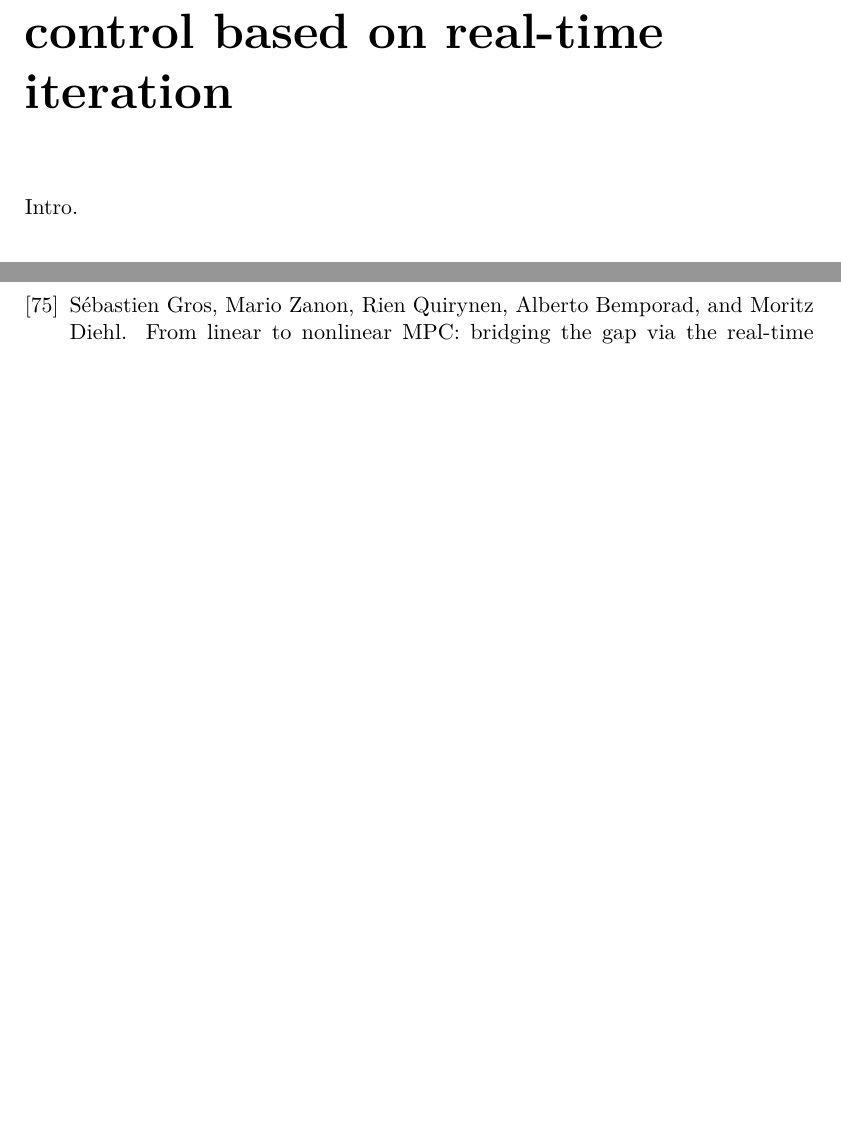
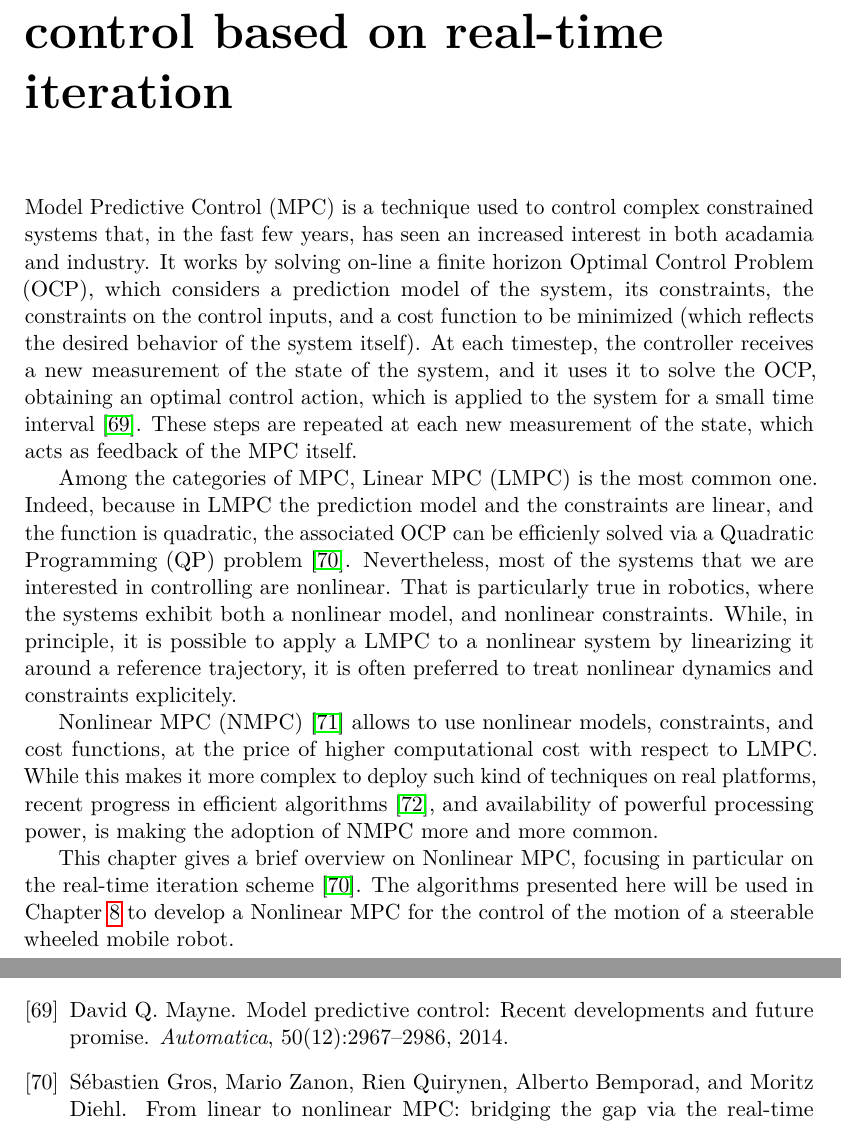
Before and after one commit to micco00x/phdthesis, a LaTeX thesis (thesis.tex, which reads realtimenmpc.tex): two parts of pages 74 and 103 of 103 before the commit and two parts of pages 74 and 103 of 104 after it, joined at a grey line, cut so that both start at the same text, the shorter picture padded with empty space. Compiled offline with pdfLaTeX.

Commit message:
NMPC-RTI chapter intro updated

```diff
--- a/realtimenmpc.tex
+++ b/realtimenmpc.tex
@@ -1,5 +1,40 @@
 \chapter{Nonlinear model predictive control based on real-time iteration}
-Intro.
+Model Predictive Control (MPC) is a technique used to control complex
+constrained systems that, in the fast few years, has seen an increased
+interest in both acadamia and industry. It works by solving on-line a
+finite horizon Optimal Control Problem (OCP), which considers a prediction
+model of the system, its constraints, the constraints on the
+control inputs, and a cost function to be minimized (which reflects the
+desired behavior of the system itself).
+At each timestep, the controller receives a new measurement of the state of
+the system, and it uses it to solve the OCP, obtaining an optimal control action,
+which is applied to the system for a small time interval
+\cite{Mayne2014MPCAutomatica}. These steps are repeated at each new measurement
+of the state, which acts as feedback of the MPC itself.
+
+Among the categories of MPC, Linear MPC (LMPC) is the most common one.
+Indeed, because in LMPC the prediction model and the constraints are linear,
+and the function is quadratic, the associated OCP can be efficienly solved
+via a Quadratic Programming (QP) problem \cite{Gros2020Fromlineartononlinear}.
+Nevertheless, most of the systems that we are interested in controlling are
+nonlinear. That is particularly true in robotics, where the systems exhibit
+both a nonlinear model, and nonlinear constraints. While, in principle, it is
+possible to apply a LMPC to a nonlinear system by linearizing it around a
+reference trajectory, it is often preferred to treat nonlinear dynamics and
+constraints explicitely.
+
+Nonlinear MPC (NMPC) \cite{Diehl2009EfficientNumericalMethodsNMPC} allows to use
+nonlinear models, constraints, and cost functions, at the price of higher
+computational cost with respect to LMPC. While this makes it more complex to
+deploy such kind of techniques on real platforms, recent progress in efficient
+algorithms \cite{Diehl2005RTI}, and availability of powerful processing power,
+is making the adoption of NMPC more and more common.
+
+This chapter gives a brief overview on Nonlinear MPC, focusing in particular on
+the real-time iteration scheme \cite{Gros2020Fromlineartononlinear}. The
+algorithms presented here will be used in Chapter \ref{ch:nmpc-swmr} to develop
+a Nonlinear MPC for the control of the motion of a steerable wheeled mobile
+robot.
 
 \section{Optimal control problem and MPC formulation}
 Todo.
```
Also changed, not shown: bibliography.bib (+32 -0 lines), nmpcforsteerablewheeledmobilerobots.tex (+1 -0 lines).
